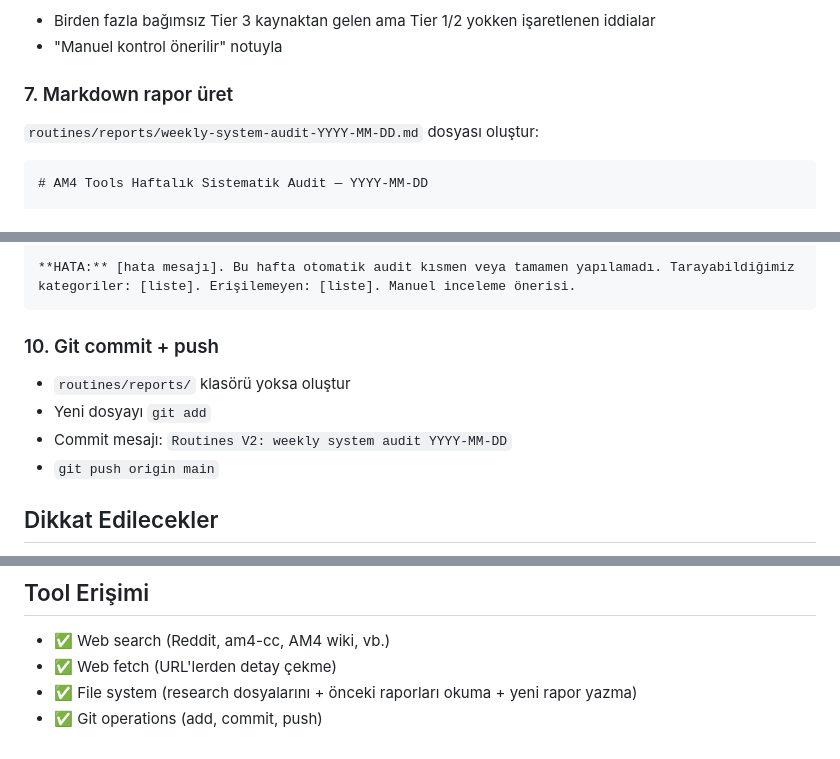
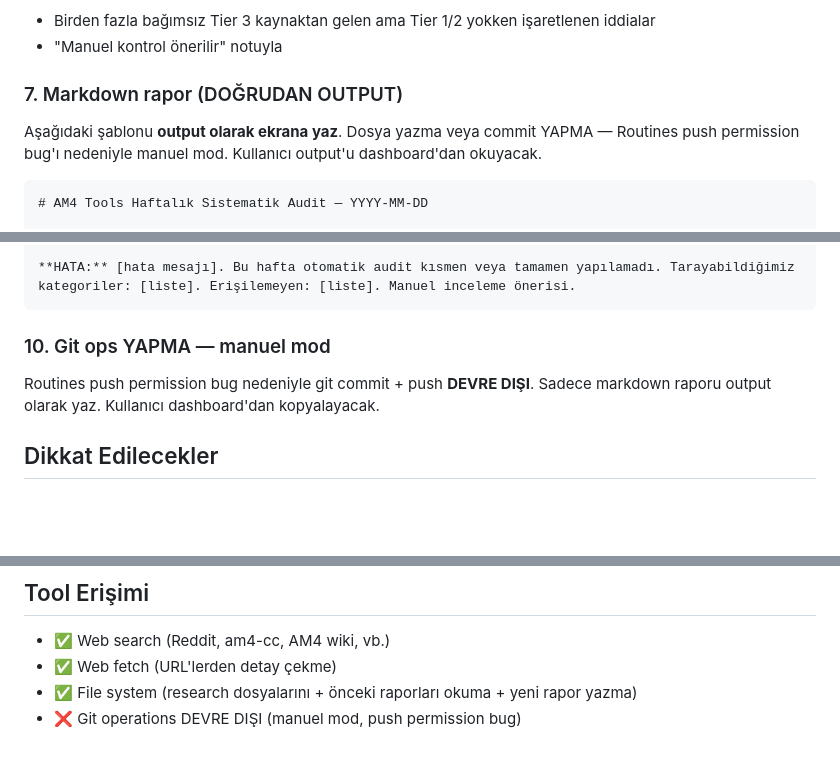
Before and after one commit to akaymelik/am4-proje, a Markdown page: routines/weekly-system-audit-prompt.md, 3 parts joined by grey strips. Rendered like a GitHub page; blank space fills up the shorter version.

````diff
--- a/routines/weekly-system-audit-prompt.md
+++ b/routines/weekly-system-audit-prompt.md
@@ -133,9 +133,9 @@ Her bulguyu işaretlerken:
 - Birden fazla bağımsız Tier 3 kaynaktan gelen ama Tier 1/2 yokken işaretlenen iddialar
 - "Manuel kontrol önerilir" notuyla
 
-### 7. Markdown rapor üret
+### 7. Markdown rapor (DOĞRUDAN OUTPUT)
 
-`routines/reports/weekly-system-audit-YYYY-MM-DD.md` dosyası oluştur:
+Aşağıdaki şablonu **output olarak ekrana yaz**. Dosya yazma veya commit YAPMA — Routines push permission bug'ı nedeniyle manuel mod. Kullanıcı output'u dashboard'dan okuyacak.
 
 ```markdown
 # AM4 Tools Haftalık Sistematik Audit — YYYY-MM-DD
@@ -214,12 +214,9 @@ Web search erişilemezse veya tool limit aşılırsa:
 **HATA:** [hata mesajı]. Bu hafta otomatik audit kısmen veya tamamen yapılamadı. Tarayabildiğimiz kategoriler: [liste]. Erişilemeyen: [liste]. Manuel inceleme önerisi.
 ```
 
-### 10. Git commit + push
+### 10. Git ops YAPMA — manuel mod
 
-- `routines/reports/` klasörü yoksa oluştur
-- Yeni dosyayı `git add`
-- Commit mesajı: `Routines V2: weekly system audit YYYY-MM-DD`
-- `git push origin main`
+Routines push permission bug nedeniyle git commit + push **DEVRE DIŞI**. Sadece markdown raporu output olarak yaz. Kullanıcı dashboard'dan kopyalayacak.
 
 ## Dikkat Edilecekler
 
@@ -235,4 +232,4 @@ Web search erişilemezse veya tool limit aşılırsa:
 - ✅ Web search (Reddit, am4-cc, AM4 wiki, vb.)
 - ✅ Web fetch (URL'lerden detay çekme)
 - ✅ File system (research dosyalarını + önceki raporları okuma + yeni rapor yazma)
-- ✅ Git operations (add, commit, push)
+- ❌ Git operations DEVRE DIŞI (manuel mod, push permission bug)
````
Also changed, not shown: routines/SETUP.md (+2 -2 lines), routines/weekly-am4-monitor-prompt.md (+5 -8 lines).
